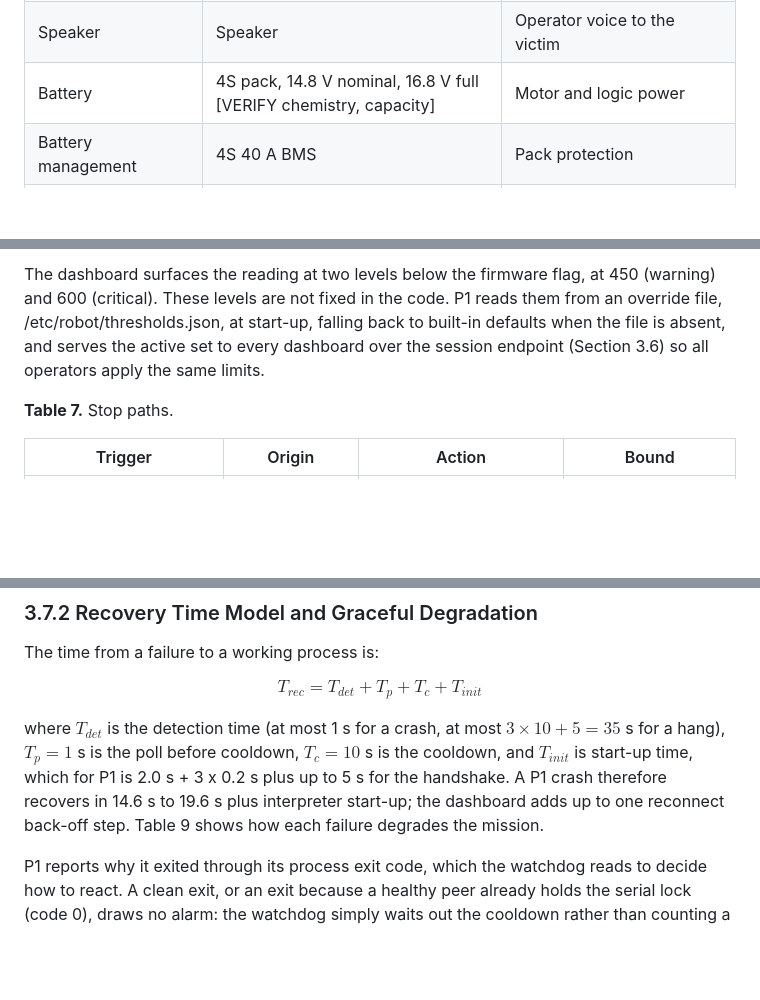
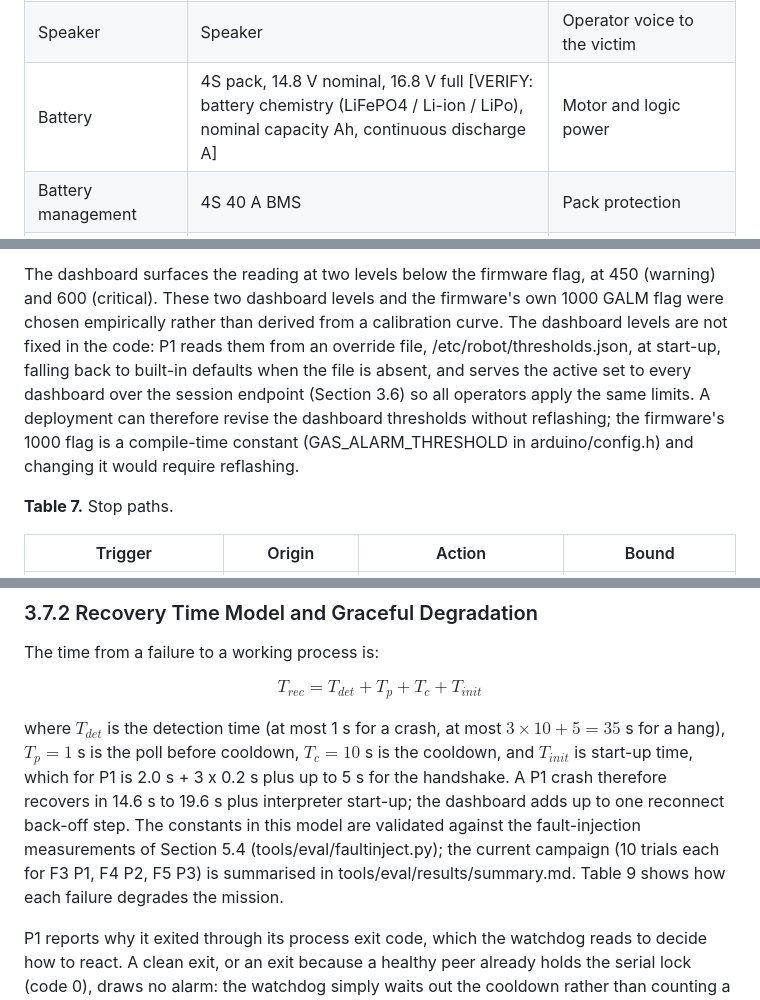
Before and after one commit to baiust999/robort-code-from-pi, a Markdown page: research paper/section3_methodology.md, 3 parts joined by grey strips. Drawn GitHub-style; blank space fills up the shorter version.

```diff
--- a/research paper/section3_methodology.md
+++ b/research paper/section3_methodology.md
@@ -107,7 +117,7 @@ The hardware is chosen so that the lowest tier can stop the robot by itself: the
 | Camera and microphone | USB webcam with built-in microphone | 640x480 video at 10 fps; 48 kHz audio |
 | Robot display | 7-inch HDMI display, 1024x600 | Victim-facing Robot Screen |
 | Speaker | Speaker | Operator voice to the victim |
-| Battery | 4S pack, 14.8 V nominal, 16.8 V full [VERIFY chemistry, capacity] | Motor and logic power |
+| Battery | 4S pack, 14.8 V nominal, 16.8 V full [VERIFY: battery chemistry (LiFePO4 / Li-ion / LiPo), nominal capacity Ah, continuous discharge A] | Motor and logic power |
 | Battery management | 4S 40 A BMS | Pack protection |
 | Buck converters | 2 x buck converter, 8 V and 5 V outputs | 8 V to the Arduino barrel jack; 5 V to the servos |
 | Pi supply | USB power bank | Separate supply for the Pi |
@@ -387,5 +401,5 @@ Table 7 lists every path that stops the motors. The firmware's only automatic st
 
-The dashboard surfaces the reading at two levels below the firmware flag, at 450 (warning) and 600 (critical). These levels are not fixed in the code. P1 reads them from an override file, /etc/robot/thresholds.json, at start-up, falling back to built-in defaults when the file is absent, and serves the active set to every dashboard over the session endpoint (Section 3.6) so all operators apply the same limits.
+The dashboard surfaces the reading at two levels below the firmware flag, at 450 (warning) and 600 (critical). These two dashboard levels and the firmware's own 1000 GALM flag were chosen empirically rather than derived from a calibration curve. The dashboard levels are not fixed in the code: P1 reads them from an override file, /etc/robot/thresholds.json, at start-up, falling back to built-in defaults when the file is absent, and serves the active set to every dashboard over the session endpoint (Section 3.6) so all operators apply the same limits. A deployment can therefore revise the dashboard thresholds without reflashing; the firmware's 1000 flag is a compile-time constant (GAS_ALARM_THRESHOLD in arduino/config.h) and changing it would require reflashing.
 
 **Table 7.** Stop paths.
 
@@ -502,7 +518,7 @@ The time from a failure to a working process is:
 
 $$T_{rec} = T_{det} + T_{p} + T_{c} + T_{init}$$
 
-where $T_{det}$ is the detection time (at most 1 s for a crash, at most $3 \times 10 + 5 = 35$ s for a hang), $T_{p} = 1$ s is the poll before cooldown, $T_{c} = 10$ s is the cooldown, and $T_{init}$ is start-up time, which for P1 is 2.0 s + 3 x 0.2 s plus up to 5 s for the handshake. A P1 crash therefore recovers in 14.6 s to 19.6 s plus interpreter start-up; the dashboard adds up to one reconnect back-off step. Table 9 shows how each failure degrades the mission.
+where $T_{det}$ is the detection time (at most 1 s for a crash, at most $3 \times 10 + 5 = 35$ s for a hang), $T_{p} = 1$ s is the poll before cooldown, $T_{c} = 10$ s is the cooldown, and $T_{init}$ is start-up time, which for P1 is 2.0 s + 3 x 0.2 s plus up to 5 s for the handshake. A P1 crash therefore recovers in 14.6 s to 19.6 s plus interpreter start-up; the dashboard adds up to one reconnect back-off step. The constants in this model are validated against the fault-injection measurements of Section 5.4 (tools/eval/faultinject.py); the current campaign (10 trials each for F3 P1, F4 P2, F5 P3) is summarised in tools/eval/results/summary.md. Table 9 shows how each failure degrades the mission.
 
 P1 reports why it exited through its process exit code, which the watchdog reads to decide how to react. A clean exit, or an exit because a healthy peer already holds the serial lock (code 0), draws no alarm: the watchdog simply waits out the cooldown rather than counting a crash. An unexpected lock error (code 1) or a failed Arduino handshake (code 2) is treated as a crash and respawned. An invalid configuration (code 3) is logged distinctly so that a persistent misconfiguration cannot drive a tight respawn loop. P2 uses the same configuration-invalid code.
 
```
Also changed, not shown: other parts of research paper/section3_methodology.md (+32 -10 lines).
